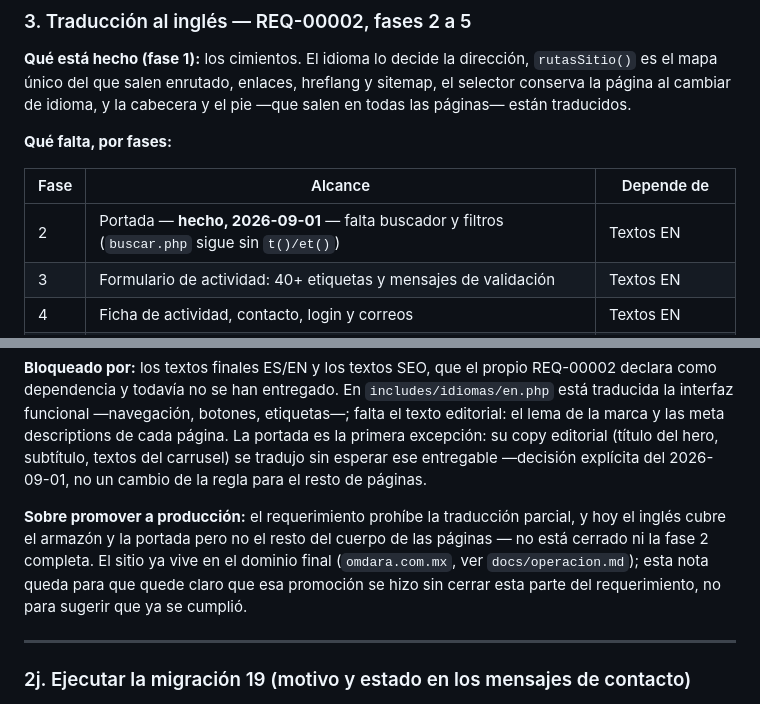
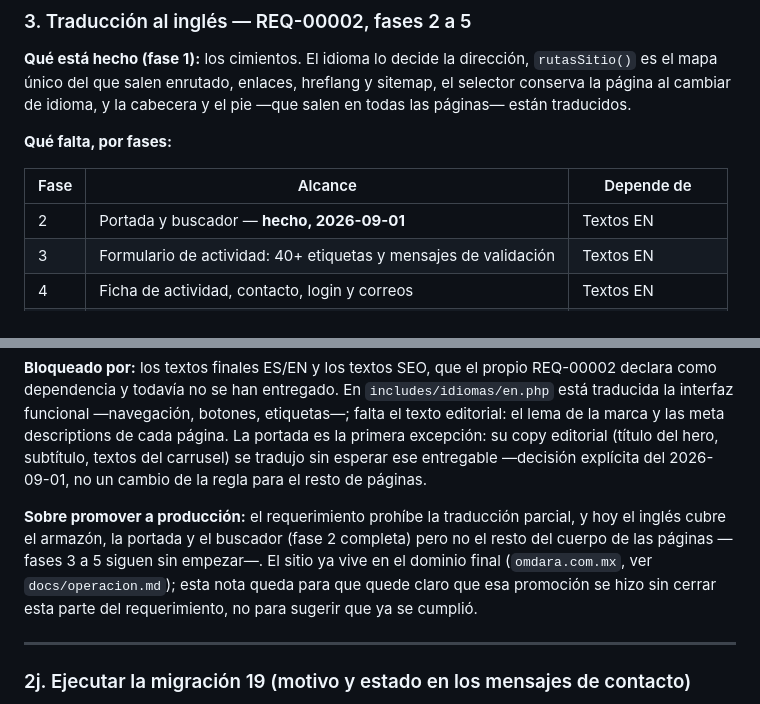
Before and after one commit to joseaperezcordova/wellneshub, a Markdown page: docs/pendientes.md, 2 parts joined by grey strips. GitHub-like rendering.

Commit message:
Actualiza docs/pendientes.md: fase 2 de REQ-00002 completa
Portada y buscador ya traducidos (2026-09-01); fases 3 a 5 siguen sin
empezar, bloqueadas por el mismo entregable de textos.

```diff
--- a/docs/pendientes.md
+++ b/docs/pendientes.md
@@ -297,7 +297,7 @@ el pie —que salen en todas las páginas— están traducidos.
 
 | Fase | Alcance | Depende de |
 |---|---|---|
-| 2 | Portada — **hecho, 2026-09-01** — falta buscador y filtros (`buscar.php` sigue sin `t()/et()`) | Textos EN |
+| 2 | Portada y buscador — **hecho, 2026-09-01** | Textos EN |
 | 3 | Formulario de actividad: 40+ etiquetas y mensajes de validación | Textos EN |
 | 4 | Ficha de actividad, contacto, login y correos | Textos EN |
 | 5 | Contenido dinámico: título y descripción de cada actividad | Migración de base |
@@ -322,11 +322,12 @@ esperar ese entregable —decisión explícita del 2026-09-01, no un cambio de
 la regla para el resto de páginas.
 
 **Sobre promover a producción:** el requerimiento prohíbe la traducción
-parcial, y hoy el inglés cubre el armazón y la portada pero no el resto del
-cuerpo de las páginas — no está cerrado ni la fase 2 completa. El sitio ya
-vive en el dominio final (`omdara.com.mx`, ver `docs/operacion.md`); esta nota
-queda para que quede claro que esa promoción se hizo sin cerrar esta parte del
-requerimiento, no para sugerir que ya se cumplió.
+parcial, y hoy el inglés cubre el armazón, la portada y el buscador (fase 2
+completa) pero no el resto del cuerpo de las páginas —fases 3 a 5 siguen sin
+empezar—. El sitio ya vive en el dominio final (`omdara.com.mx`, ver
+`docs/operacion.md`); esta nota queda para que quede claro que esa promoción
+se hizo sin cerrar esta parte del requerimiento, no para sugerir que ya se
+cumplió.
 
 ---
 
```
